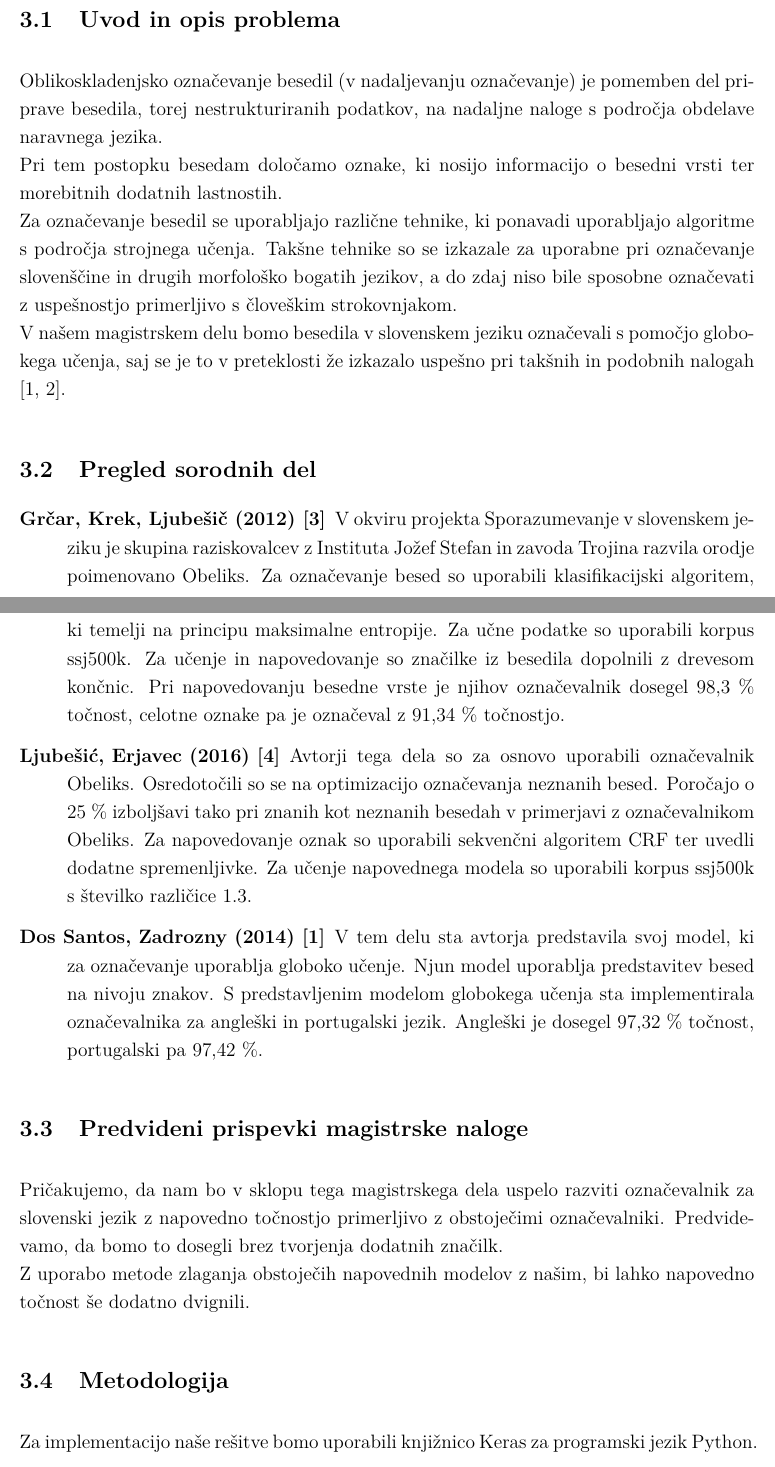
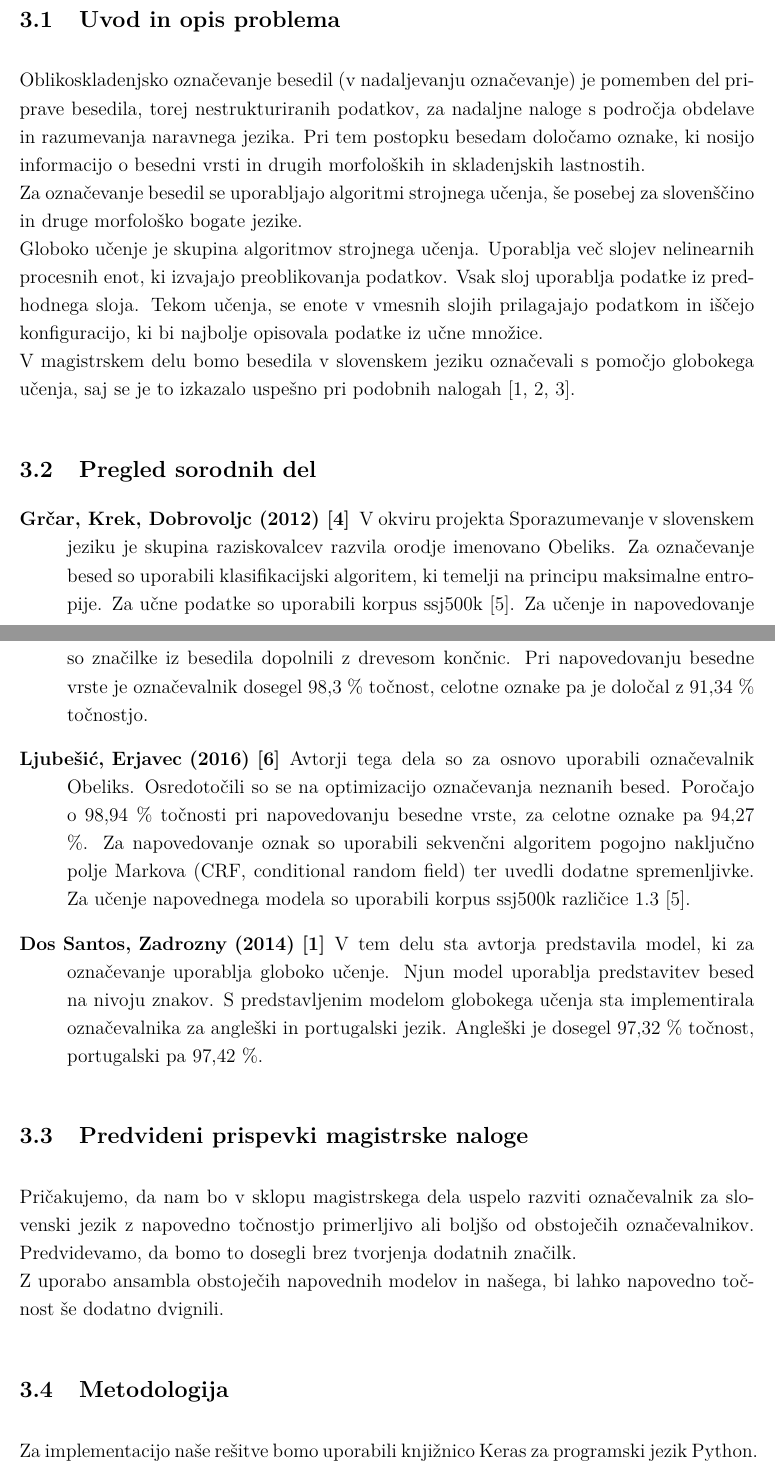
Before and after one commit to PrimozBelej/SloTagger, a LaTeX document (prijavaTeme/vloga.tex): two parts of pages 2 and 3 of 4, joined at a grey line, cut so that both start at the same text. Compiled offline with pdfLaTeX.

Commit message:
Popravljeno v skladu s pripombami.

```diff
--- a/prijavaTeme/vloga.tex
+++ b/prijavaTeme/vloga.tex
@@ -96,24 +95,22 @@ angleško: part-of-speech tagging, supervised learning, convolutional neural net
-Oblikoskladenjsko označevanje besedil (v nadaljevanju označevanje) je pomemben del priprave besedila, torej nestrukturiranih podatkov, na nadaljne naloge s področja obdelave naravnega jezika.\\
-Pri tem postopku besedam določamo oznake, ki nosijo informacijo o besedni vrsti ter morebitnih dodatnih lastnostih. \\
-Za označevanje besedil se uporabljajo različne tehnike, ki ponavadi uporabljajo algoritme s področja strojnega učenja. Takšne tehnike so se izkazale za uporabne pri označevanje slovenščine in drugih morfološko bogatih jezikov, a do zdaj niso bile sposobne označevati z uspešnostjo primerljivo s človeškim strokovnjakom.\\
-V našem magistrskem delu bomo besedila v slovenskem jeziku označevali s pomočjo globokega učenja, saj se je to v preteklosti že izkazalo uspešno pri takšnih in podobnih nalogah \cite{Santos2014,Labeau2015}.
-
+Oblikoskladenjsko označevanje besedil (v nadaljevanju označevanje) je pomemben del priprave besedila, torej nestrukturiranih podatkov, za nadaljne naloge s področja obdelave in razumevanja naravnega jezika. Pri tem postopku besedam določamo oznake, ki nosijo informacijo o besedni vrsti in drugih morfoloških in skladenjskih lastnostih.\\
+Za označevanje besedil se uporabljajo algoritmi strojnega učenja, še posebej za slovenščino in druge morfološko bogate jezike.\\
+Globoko učenje je skupina algoritmov strojnega učenja. Uporablja več slojev nelinearnih procesnih enot, ki izvajajo preoblikovanja podatkov. Vsak sloj uporablja podatke iz predhodnega sloja. Tekom učenja, se enote v vmesnih slojih prilagajajo podatkom in iščejo konfiguracijo, ki bi najbolje opisovala podatke iz učne množice.\\
+V magistrskem delu bomo besedila v slovenskem jeziku označevali s pomočjo globokega učenja, saj se je to izkazalo uspešno pri podobnih nalogah \cite{Santos2014,Labeau2015,Kim2016}.
 
 \subsection{Pregled sorodnih del}
 
 \begin{description}
-  \item [Grčar, Krek, Ljubešič (2012) \cite{Grcar2012}] V okviru projekta Sporazumevanje v slovenskem jeziku je skupina raziskovalcev z Instituta Jožef Stefan in zavoda Trojina razvila orodje poimenovano Obeliks. Za označevanje besed so uporabili klasifikacijski algoritem, ki temelji na principu maksimalne entropije. Za učne podatke so uporabili korpus ssj500k. Za učenje in napovedovanje so značilke iz besedila dopolnili z drevesom končnic. Pri napovedovanju besedne vrste je njihov označevalnik dosegel 98,3 \% točnost, celotne oznake pa je označeval z 91,34 \% točnostjo.
-  \item [Ljubešić, Erjavec (2016) \cite{Ljubesic2016}] Avtorji tega dela so za osnovo uporabili označevalnik Obeliks. Osredotočili so se na optimizacijo označevanja neznanih besed. Poročajo o 25 \% izboljšavi tako pri znanih kot neznanih besedah v primerjavi z označevalnikom Obeliks. Za napovedovanje oznak so uporabili sekvenčni algoritem CRF ter uvedli dodatne spremenljivke. Za učenje napovednega modela so uporabili korpus ssj500k s številko različice 1.3.
-  \item [Dos Santos, Zadrozny (2014) \cite{Santos2014}] V tem delu sta avtorja predstavila svoj model, ki za označevanje uporablja globoko učenje. Njun model uporablja predstavitev besed na nivoju znakov. S predstavljenim modelom globokega učenja sta implementirala označevalnika za angleški in portugalski jezik. Angleški je dosegel 97,32 \% točnost, portugalski pa 97,42 \%.
+	\item [Grčar, Krek, Dobrovoljc (2012) \cite{Grcar2012}] V okviru projekta Sporazumevanje v slovenskem jeziku je skupina raziskovalcev razvila orodje imenovano Obeliks. Za označevanje besed so uporabili klasifikacijski algoritem, ki temelji na principu maksimalne entropije. Za učne podatke so uporabili korpus ssj500k \cite{ssj500kv13}. Za učenje in napovedovanje so značilke iz besedila dopolnili z drevesom končnic. Pri napovedovanju besedne vrste je označevalnik dosegel 98,3 \% točnost, celotne oznake pa je določal z 91,34 \% točnostjo.
+  \item [Ljubešić, Erjavec (2016) \cite{Ljubesic2016}] Avtorji tega dela so za osnovo uporabili označevalnik Obeliks. Osredotočili so se na optimizacijo označevanja neznanih besed. Poročajo o 98,94 \% točnosti pri napovedovanju besedne vrste, za celotne oznake pa 94,27 \%. Za napovedovanje oznak so uporabili sekvenčni algoritem pogojno naključno polje Markova (CRF, conditional random field) ter uvedli dodatne spremenljivke. Za učenje napovednega modela so uporabili korpus ssj500k različice 1.3 \cite{ssj500kv13}.
+  \item [Dos Santos, Zadrozny (2014) \cite{Santos2014}] V tem delu sta avtorja predstavila model, ki za označevanje uporablja globoko učenje. Njun model uporablja predstavitev besed na nivoju znakov. S predstavljenim modelom globokega učenja sta implementirala označevalnika za angleški in portugalski jezik. Angleški je dosegel 97,32 \% točnost, portugalski pa 97,42 \%.
 
 \end{description}
 
 \subsection{Predvideni prispevki magistrske naloge}
 
-Pričakujemo, da nam bo v sklopu tega magistrskega dela uspelo razviti označevalnik za slovenski jezik z napovedno točnostjo primerljivo z obstoječimi označevalniki. Predvidevamo, da bomo to dosegli brez tvorjenja dodatnih značilk.\\
-Z  uporabo metode zlaganja obstoječih napovednih modelov z našim, bi lahko napovedno točnost še dodatno dvignili.
+Pričakujemo, da nam bo v sklopu magistrskega dela uspelo razviti označevalnik za slovenski jezik z napovedno točnostjo primerljivo ali boljšo od obstoječih označevalnikov. Predvidevamo, da bomo to dosegli brez tvorjenja dodatnih značilk.\\
+Z uporabo ansambla obstoječih napovednih modelov in našega, bi lahko napovedno točnost še dodatno dvignili.
 
 \subsection{Metodologija}
 
 Za implementacijo naše rešitve bomo uporabili knjižnico Keras za programski jezik Python. Ta knjižnica omogoča delo z nevronskimi mrežami in ponuja enoten vmesnik za knjižnice kot sta Tensorflow in Theano.\\
-Za razvoj napovednega modela bomo uporabljali korpus ssj500k 2.0 \cite{ssj500kv2}, ki vsebuje več kot 500.000 ročno označenih besed. Primere iz korpusa bomo razdelili v učno, validacijsko ter testno množico. Na testni množici bomo primerjali uspešnost naše rešitve ter sorodnih rešitev za slovenski jezik.
```
Also changed, not shown: prijavaTeme/vloga.tex (24 more changed lines).
